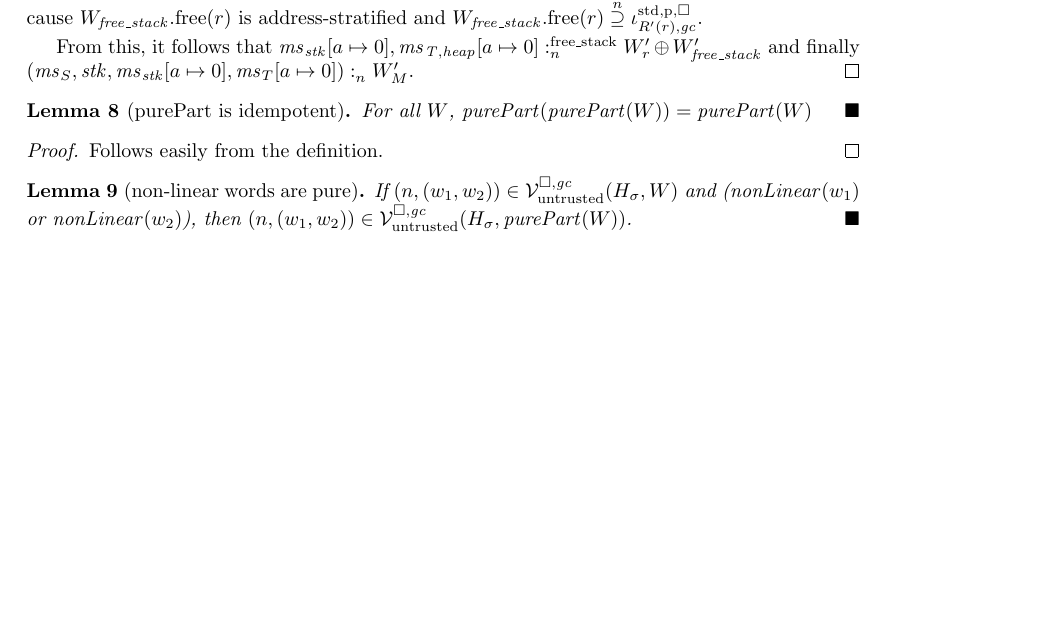
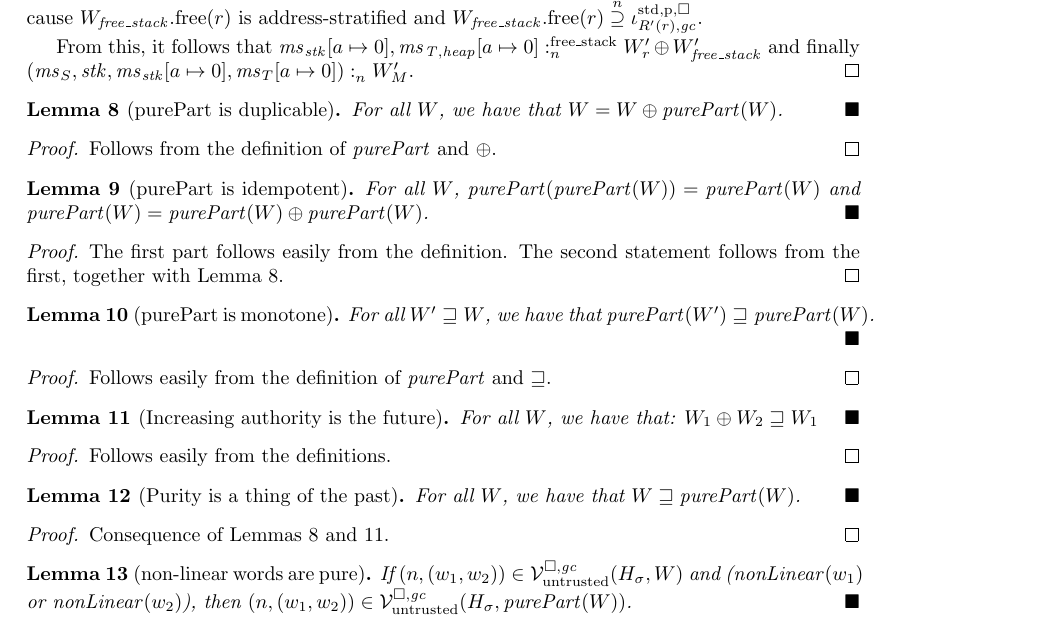
Before and after one commit to dominiquedevriese/capability-machine-reasoning-on-paper, a LaTeX document (fully-abstract-comp/ftlr-proof-cases.tex): part of page 5 of 17, cut so that both start at the same text, the shorter picture padded with empty space. Compiled offline with pdfLaTeX.

Commit message:
Add simple proofs for some minor lemmas.

```diff
--- a/fully-abstract-comp/ftlr-proof-cases.tex
+++ b/fully-abstract-comp/ftlr-proof-cases.tex
@@ -264,12 +264,49 @@ then
   From this, it follows that $\memSatFStack{\ms_\stk\update{a}{0},\ms_\var{T,heap}\update{a}{0}}{W_r' \oplus W_\var{free\_stack}'}$ and finally $\memSat{(\ms_S,\stk,\ms_\stk\update{a}{0},\ms_T\update{a}{0})}{W_M'}$.
 \end{proof}
 
+
+\begin{lemma}[purePart is duplicable]
+  \label{lem:purePart-duplicable}
+ For all $W$, we have that $W = W \oplus \purePart{W}$.
+\end{lemma}
+\begin{proof}
+  Follows from the definition of $\purePart{}$ and $\oplus$.
+\end{proof}
+
+
 \begin{lemma}[purePart is idempotent]
-  For all $W$, $\mathit{purePart}( \purePart{W} ) = \purePart{W}$
+  For all $W$, $\mathit{purePart}( \purePart{W} ) = \purePart{W}$ and $\purePart{W} = \purePart{W} \oplus \purePart{W}$.
   \label{lem:purePart-idempotent}
 \end{lemma}
 \begin{proof}
-  Follows easily from the definition.
+  The first part follows easily from the definition.
+  The second statement follows from the first, together with Lemma~\ref{lem:purePart-duplicable}.
+\end{proof}
+
+\begin{lemma}[purePart is monotone]
+  \label{lem:purePart-mono}
+ For all $W'\future W$, we have that $\purePart{W'} \future \purePart{W}$.
+\end{lemma}
+\begin{proof}
+  Follows easily from the definition of $\purePart{}$ and $\future$.
+\end{proof}
+
+\begin{lemma}[Increasing authority is the future]
+  \label{lem:oplus-future}
+  For all $W$, we have that:
+  $W_1 \oplus W_2 \future W_1$
+\end{lemma}
+\begin{proof}
+  Follows easily from the definitions.
+\end{proof}
+
+\begin{lemma}[Purity is a thing of the past]
+  \label{lem:world-fut-purePart}
+  For all $W$, we have that $W \future \purePart{W}$.
+\end{lemma}
+\begin{proof}
+  Consequence of Lemmas~\ref{lem:purePart-duplicable}
+  and~\ref{lem:oplus-future}.
 \end{proof}
 
 \begin{lemma}[non-linear words are pure]
```
Also changed, not shown: fully-abstract-comp/technical-report.tex (+1 -5 lines).
